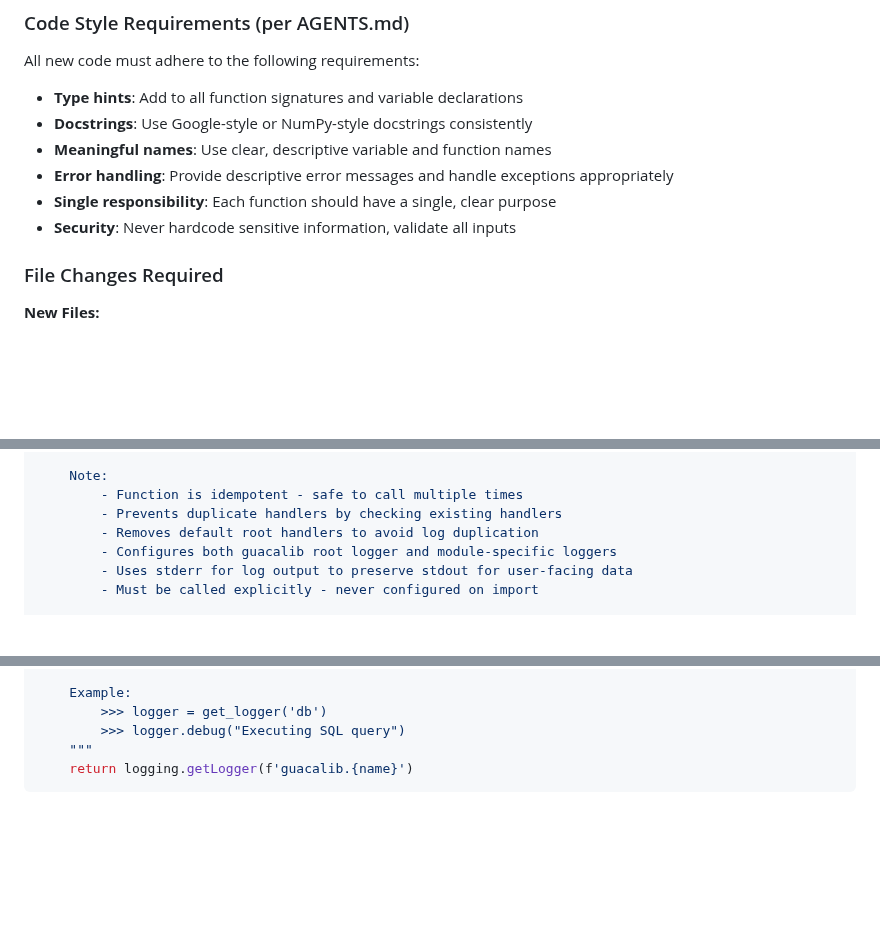
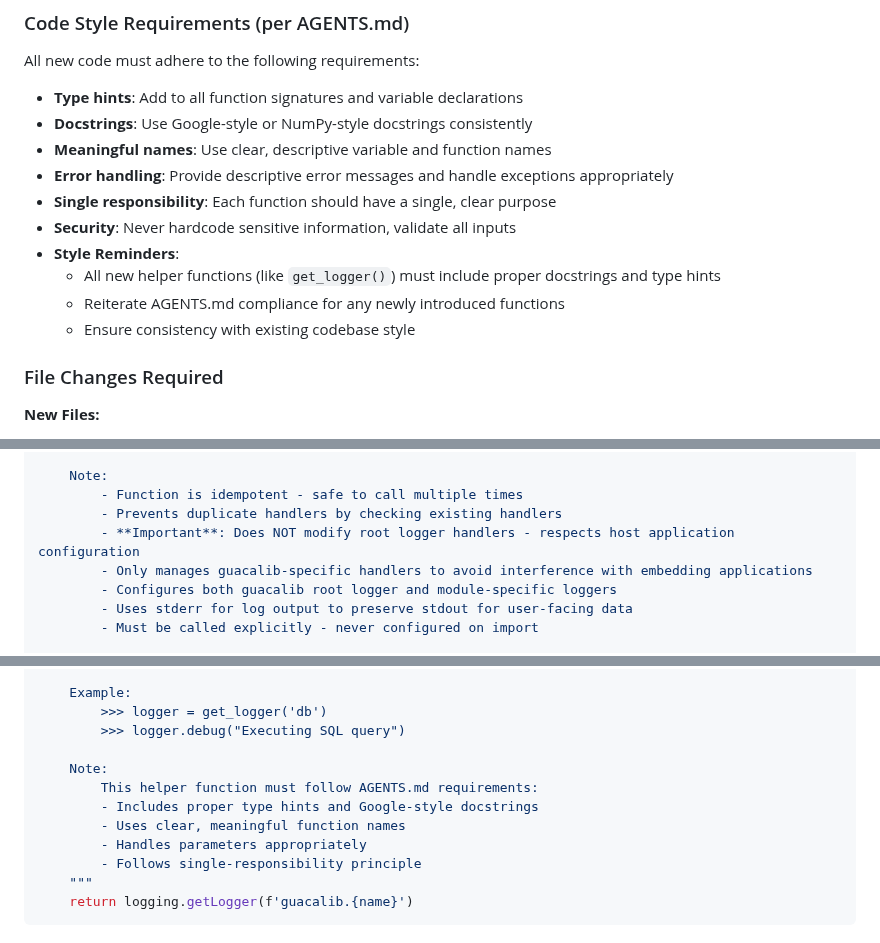
Before and after one commit to burbilog/guacalib, a Markdown page: plans/logging_plan.md, 3 parts joined by grey strips. GitHub-like rendering; blank space fills up the shorter version.

````diff
--- a/plans/logging_plan.md
+++ b/plans/logging_plan.md
@@ -143,6 +150,10 @@ All new code must adhere to the following requirements:
 - **Error handling**: Provide descriptive error messages and handle exceptions appropriately
 - **Single responsibility**: Each function should have a single, clear purpose
 - **Security**: Never hardcode sensitive information, validate all inputs
+- **Style Reminders**:
+  - All new helper functions (like `get_logger()`) must include proper docstrings and type hints
+  - Reiterate AGENTS.md compliance for any newly introduced functions
+  - Ensure consistency with existing codebase style
 
 ### File Changes Required
 
@@ -200,7 +211,8 @@ def setup_logging(debug: bool = False, force_reconfigure: bool = False) -> None:
     Note:
         - Function is idempotent - safe to call multiple times
         - Prevents duplicate handlers by checking existing handlers
-        - Removes default root handlers to avoid log duplication
+        - **Important**: Does NOT modify root logger handlers - respects host application configuration
+        - Only manages guacalib-specific handlers to avoid interference with embedding applications
         - Configures both guacalib root logger and module-specific loggers
         - Uses stderr for log output to preserve stdout for user-facing data
         - Must be called explicitly - never configured on import
@@ -267,6 +276,13 @@ def get_logger(name: str) -> logging.Logger:
     Example:
         >>> logger = get_logger('db')
         >>> logger.debug("Executing SQL query")
+
+    Note:
+        This helper function must follow AGENTS.md requirements:
+        - Includes proper type hints and Google-style docstrings
+        - Uses clear, meaningful function names
+        - Handles parameters appropriately
+        - Follows single-responsibility principle
     """
     return logging.getLogger(f'guacalib.{name}')
 ```
````
Also changed, not shown: other parts of plans/logging_plan.md (+15 -11 lines).
